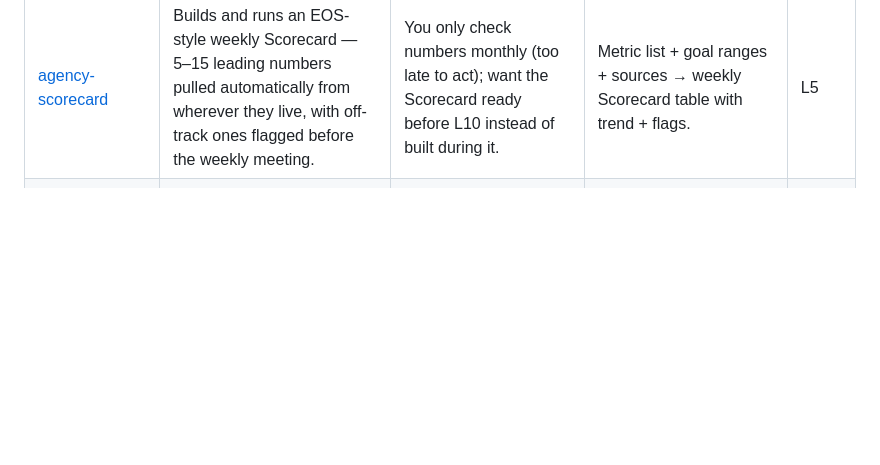
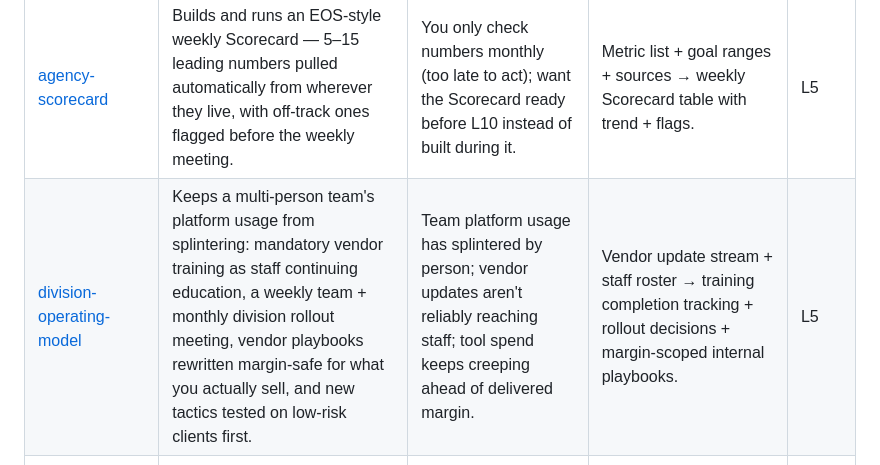
Before and after one commit to search-atlas-group/amm-founding-circle, a Markdown page: skills/README.md, the part around the change. Drawn GitHub-style; blank space fills up the shorter version.

Commit message:
Add division-operating-model skill (Kavanaugh, 2026-08-13 cohort session)

```diff
--- a/skills/README.md
+++ b/skills/README.md
@@ -115,6 +115,7 @@ The **agentic-ladder rung** column is a suggested autonomy level (L1–L10): sin
 | [client-dashboard](client-dashboard/SKILL.md) | Gives a client a live, branded, read-only view of the work your agents are doing — a self-contained HTML page regenerated from a results file each run and hosted static. Never embeds into the client's site. | A client wants to "see what you're doing"; extending a Command Center with a client-visible view; you were about to build a WordPress-plugin dashboard (don't). | Agent run → `results.json` → one branded, dependency-free HTML dashboard on a static host (read-only link). | L5–L6 |
 | [team-accountability-chart](team-accountability-chart/SKILL.md) | Maps the agency by seat/function (EOS Accountability Chart), then generates two synced views: a complete internal one and a trimmed client-facing one (point-of-contact only, no comp/gaps). | "Who owns this" keeps stalling; building one system that's genuinely different for employees vs. clients without leaking internal org info. | Seat list + owners + responsibilities → internal chart + filtered client-facing chart, regenerated from one source. | L4 |
 | [agency-scorecard](agency-scorecard/SKILL.md) | Builds and runs an EOS-style weekly Scorecard — 5–15 leading numbers pulled automatically from wherever they live, with off-track ones flagged before the weekly meeting. | You only check numbers monthly (too late to act); want the Scorecard ready before L10 instead of built during it. | Metric list + goal ranges + sources → weekly Scorecard table with trend + flags. | L5 |
+| [division-operating-model](division-operating-model/SKILL.md) | Keeps a multi-person team's platform usage from splintering: mandatory vendor training as staff continuing education, a weekly team + monthly division rollout meeting, vendor playbooks rewritten margin-safe for what you actually sell, and new tactics tested on low-risk clients first. | Team platform usage has splintered by person; vendor updates aren't reliably reaching staff; tool spend keeps creeping ahead of delivered margin. | Vendor update stream + staff roster → training completion tracking + rollout decisions + margin-scoped internal playbooks. | L5 |
 | [quarterly-rocks-tracker](quarterly-rocks-tracker/SKILL.md) | Tracks EOS-style quarterly "Rocks" with weekly on-track/at-risk/off-track pulses and a binary done/not-done verdict at quarter close. | Quarterly goals quietly die by week 6; want the Rocks section of L10 prepped before you walk in. | Rocks list (owner, measure, due date) → weekly pulse + quarter-close verdict. | L5 |
 | [client-health-score](client-health-score/SKILL.md) | Rolls engagement, deliverable timeliness, and sentiment into one internal early-warning score per client, catching churn risk months before a renewal or cancellation. | A cancellation "came out of nowhere"; want an honest read on shaky accounts before the renewal push. | Reply time + report engagement + payment + deliverables + sentiment → weekly per-client score + trend + flags. | L6 |
 
```
Also changed, not shown: skills/division-operating-model/SKILL.md (added, +112 -0 lines).
